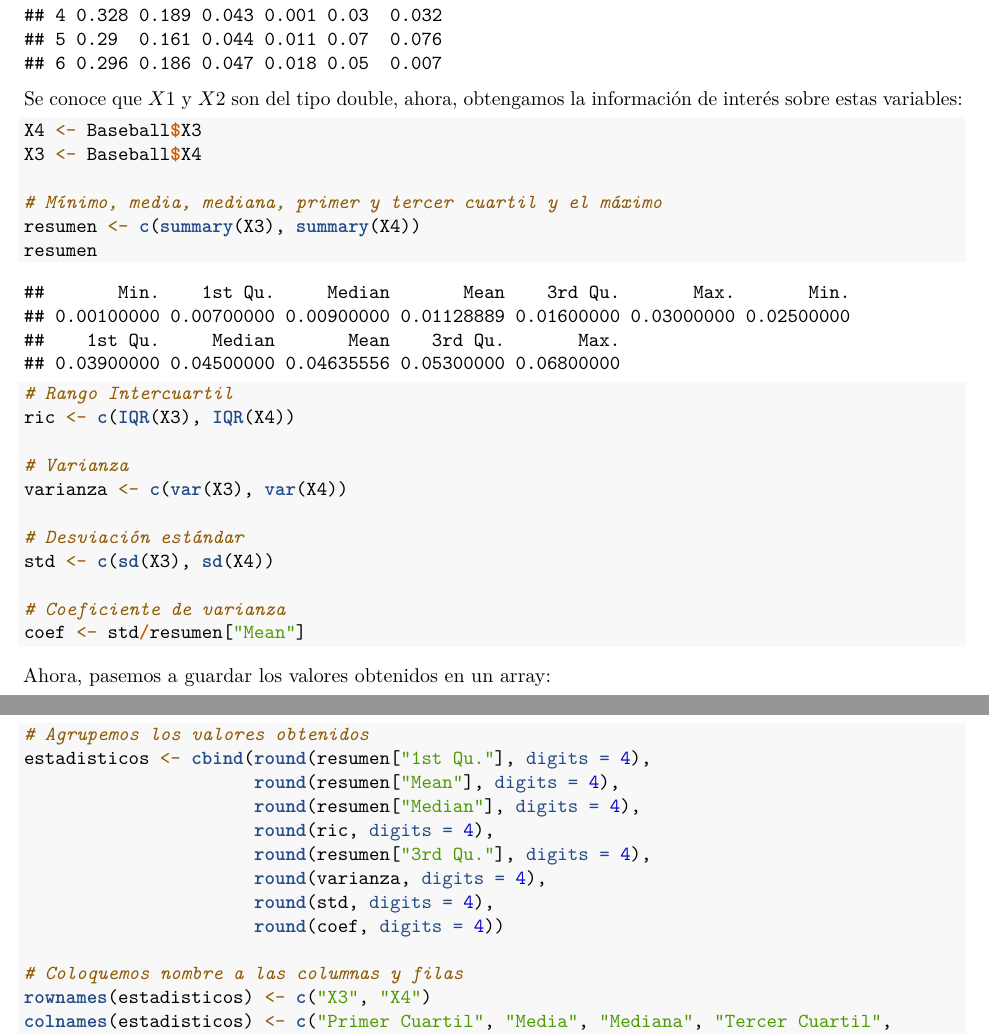
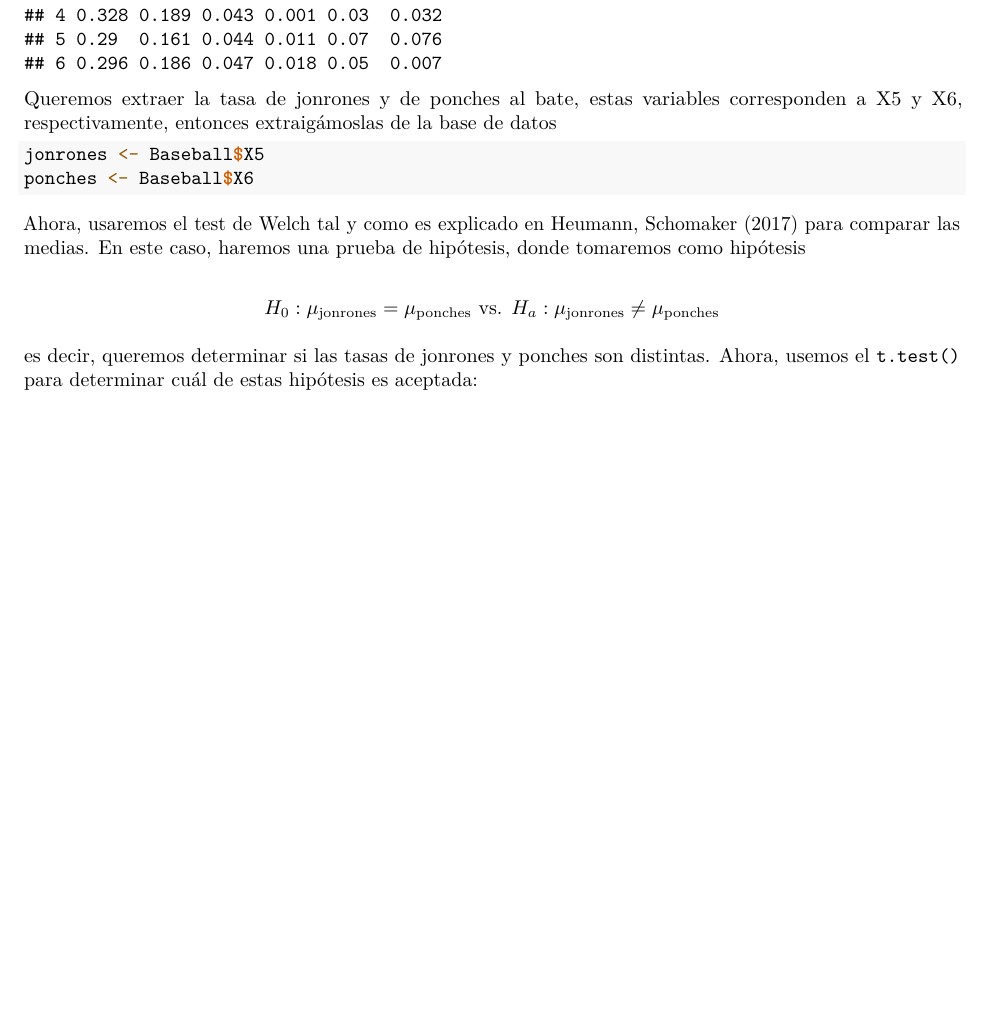
Before and after one commit to corderomiguel/baseball_project, an R Markdown document (Eduardo/Descripción_de_los_datos_2.Rmd): two parts of pages 1 and 2 of 4 before the commit and part of the page after it, the two joined at a grey line, cut so that both start at the same text, the shorter picture padded with empty space. Rendered offline with R 4.5, knitr and Pandoc, then LaTeX, with nearby package versions.

````diff
--- a/Eduardo/Descripción_de_los_datos_2.Rmd
+++ b/Eduardo/Descripción_de_los_datos_2.Rmd
@@ -18,42 +18,17 @@
 head(Baseball)
 ```
 
-Se conoce que $X1$ y $X2$ son del tipo double, ahora, obtengamos la información de interés sobre estas variables:
+Queremos extraer la tasa de jonrones y de ponches al bate, estas variables corresponden a X5 y X6, respectivamente, entonces extraigámoslas de la base de datos
 
 ```{r}
-X4 <- Baseball$X3
-X3 <- Baseball$X4
-
-# Mínimo, media, mediana, primer y tercer cuartil y el máximo
-resumen <- c(summary(X3), summary(X4))
-resumen
-
-# Rango Intercuartil
-ric <- c(IQR(X3), IQR(X4))
-
-# Varianza
-varianza <- c(var(X3), var(X4))
-
-# Desviación estándar
-std <- c(sd(X3), sd(X4))
-
-# Coeficiente de varianza
-coef <- std/resumen["Mean"]
+jonrones <- Baseball$X5
+ponches <- Baseball$X6
 ```
 
-Ahora, pasemos a guardar los valores obtenidos en un array:
+Ahora, usaremos el test de Welch tal y como es explicado en Heumann, Schomaker (2017) para comparar las medias. En este caso, haremos una prueba de hipótesis, donde tomaremos como hipótesis
 
-```{r}
-# Agrupemos los valores obtenidos
-estadisticos <- cbind(round(resumen["1st Qu."], digits = 4),
-                      round(resumen["Mean"], digits = 4),
-                      round(resumen["Median"], digits = 4),
-                      round(ric, digits = 4),
-                      round(resumen["3rd Qu."], digits = 4),
-                      round(varianza, digits = 4),
-                      round(std, digits = 4),
-                      round(coef, digits = 4))
+\[
+H_0 : \mu_{\operatorname{jonrones}} = \mu_{\operatorname{ponches}} \text{ vs. } H_a : \mu_{\operatorname{jonrones}} \neq \mu_{\operatorname{ponches}}
+\]
 
-# Coloquemos nombre a las columnas y filas
-rownames(estadisticos) <- c("X3", "X4")
-colnames(estadisticos) <- c("Primer Cuartil", "Media", "Mediana", "Tercer Cuartil",
+es decir, queremos determinar si las tasas de jonrones y ponches son distintas. Ahora, usemos el ```t.test()``` para determinar cuál de estas hipótesis es aceptada:
````
Also changed, not shown: Eduardo/Prueba_de_hipotesis_jonrones_ponches.Rmd (added, +46 -0 lines), Eduardo/Descripción_de_los_datos_2.Rmd (20 more changed lines).
